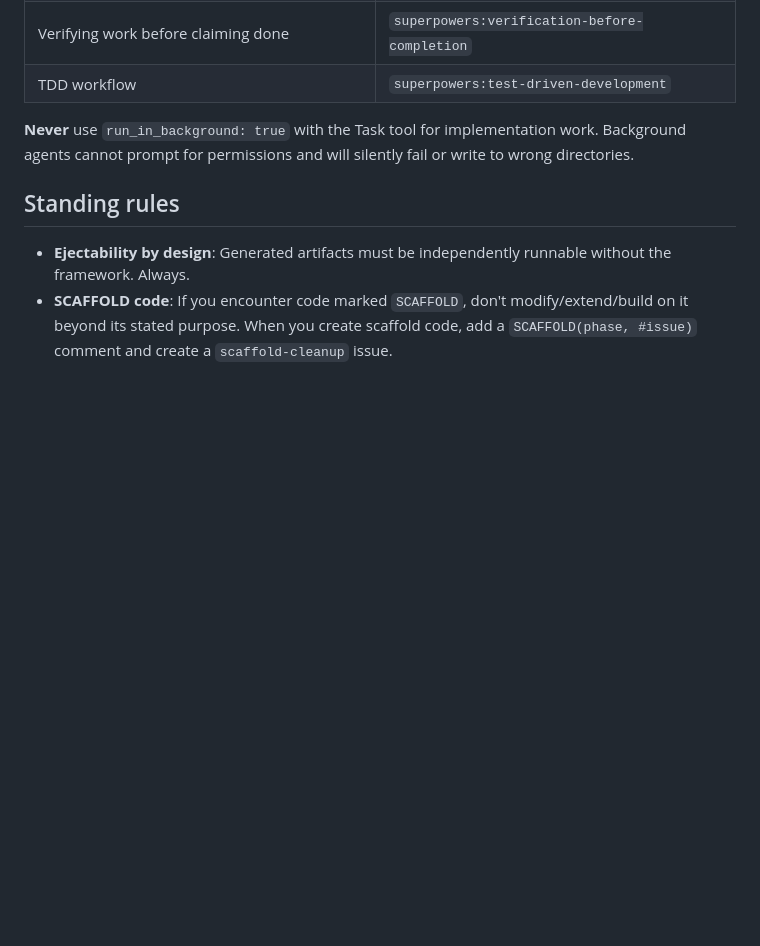
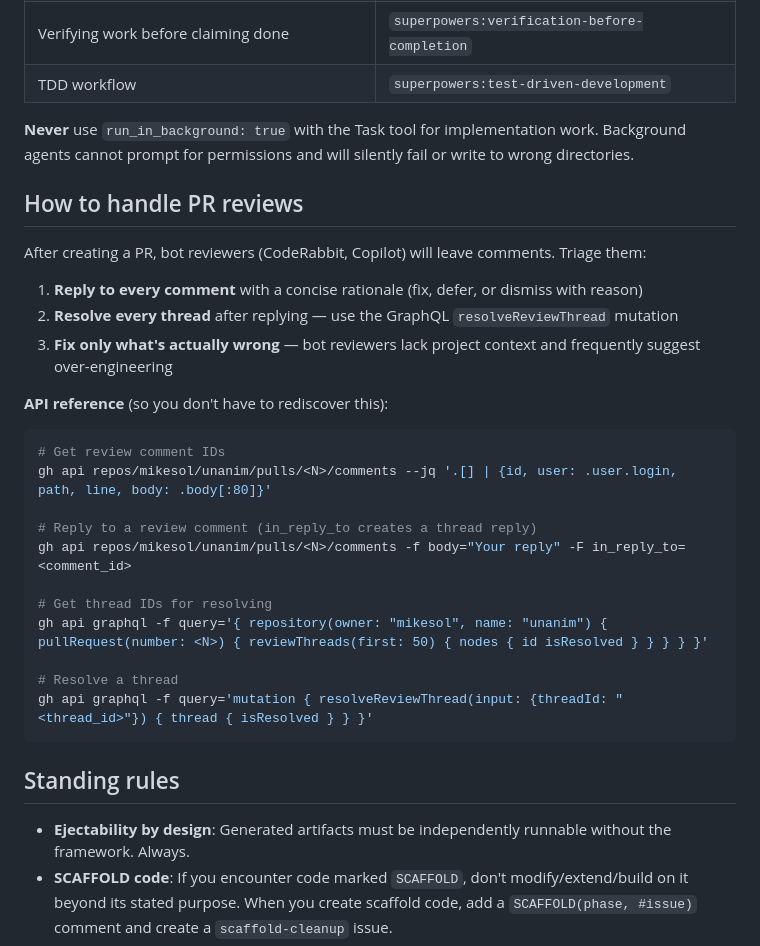
Before and after one commit to mikesol/unanim, a Markdown page: CLAUDE.md, the part around the change. Rendered like a GitHub page; blank space fills up the shorter version.

Commit message:
docs: add PR review handling workflow to CLAUDE.md
Documents the GitHub API commands for replying to review comments,
resolving threads, and the triage approach for bot reviewers.

Co-Authored-By: Claude Opus 4.6 <noreply@anthropic.com>

````diff
--- a/CLAUDE.md
+++ b/CLAUDE.md
@@ -45,6 +45,30 @@ PR body must include:
 
 **Never** use `run_in_background: true` with the Task tool for implementation work. Background agents cannot prompt for permissions and will silently fail or write to wrong directories.
 
+## How to handle PR reviews
+
+After creating a PR, bot reviewers (CodeRabbit, Copilot) will leave comments. Triage them:
+
+1. **Reply to every comment** with a concise rationale (fix, defer, or dismiss with reason)
+2. **Resolve every thread** after replying — use the GraphQL `resolveReviewThread` mutation
+3. **Fix only what's actually wrong** — bot reviewers lack project context and frequently suggest over-engineering
+
+**API reference** (so you don't have to rediscover this):
+
+```bash
+# Get review comment IDs
+gh api repos/mikesol/unanim/pulls/<N>/comments --jq '.[] | {id, user: .user.login, path, line, body: .body[:80]}'
+
+# Reply to a review comment (in_reply_to creates a thread reply)
+gh api repos/mikesol/unanim/pulls/<N>/comments -f body="Your reply" -F in_reply_to=<comment_id>
+
+# Get thread IDs for resolving
+gh api graphql -f query='{ repository(owner: "mikesol", name: "unanim") { pullRequest(number: <N>) { reviewThreads(first: 50) { nodes { id isResolved } } } } }'
+
+# Resolve a thread
+gh api graphql -f query='mutation { resolveReviewThread(input: {threadId: "<thread_id>"}) { thread { isResolved } } }'
+```
+
 ## Standing rules
 
 - **Ejectability by design**: Generated artifacts must be independently runnable without the framework. Always.
````
